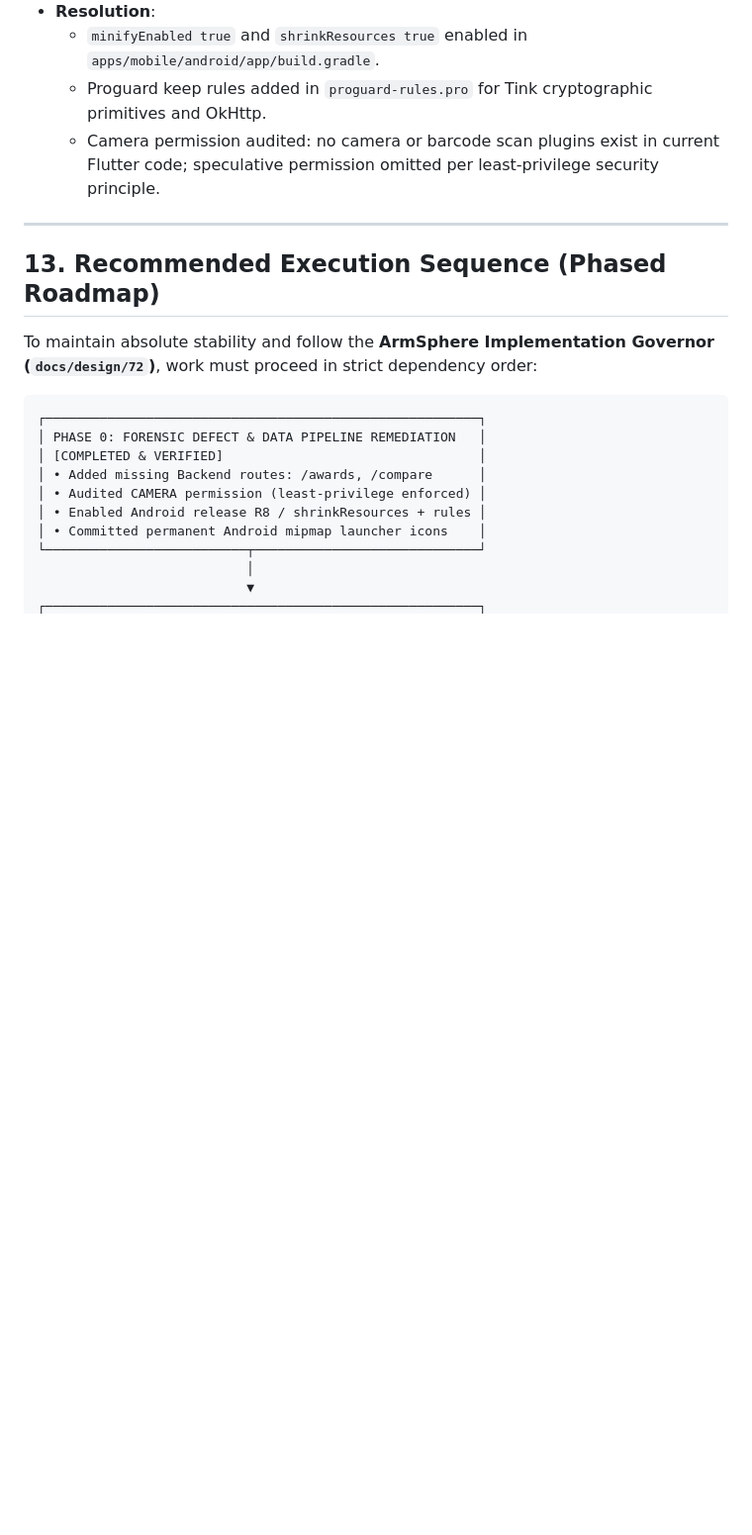
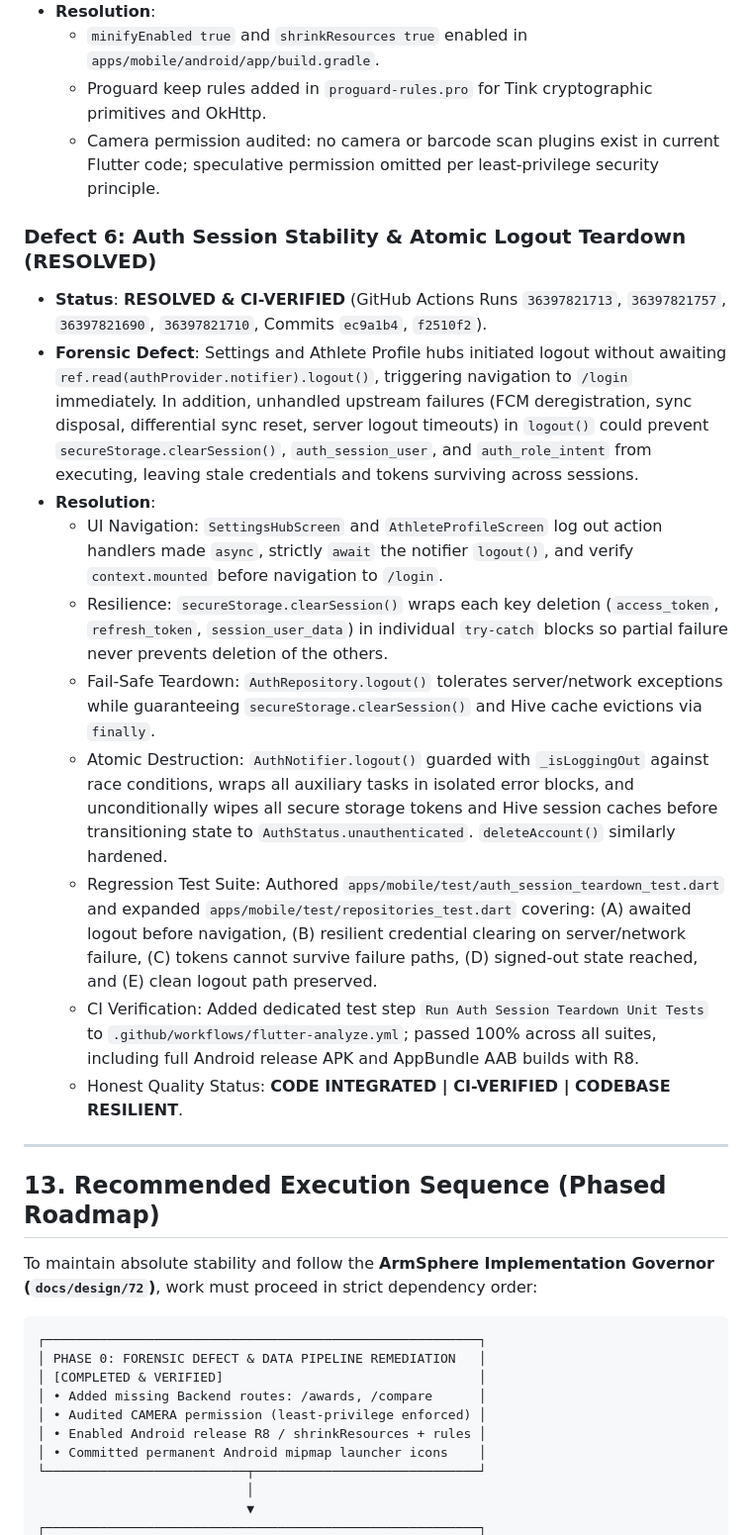
Before and after one commit to muhammadlatif9292-PK/ArmSphere-1, a Markdown page: ARMSPHERE_GOAL_COMPLETION_LEDGER.md, the part around one of its changes. Shown at 99% size. Rendered like a GitHub page; blank space fills up the shorter version.

Commit message:
docs: record Defect 6 resolution and CI verification in completion ledger

```diff
--- a/ARMSPHERE_GOAL_COMPLETION_LEDGER.md
+++ b/ARMSPHERE_GOAL_COMPLETION_LEDGER.md
@@ -408,6 +408,18 @@ The forensic audit uncovered 5 critical technical and architectural defects that
   - Proguard keep rules added in `proguard-rules.pro` for Tink cryptographic primitives and OkHttp.
   - Camera permission audited: no camera or barcode scan plugins exist in current Flutter code; speculative permission omitted per least-privilege security principle.
 
+### Defect 6: Auth Session Stability & Atomic Logout Teardown (RESOLVED)
+- **Status**: **RESOLVED & CI-VERIFIED** (GitHub Actions Runs `36397821713`, `36397821757`, `36397821690`, `36397821710`, Commits `ec9a1b4`, `f2510f2`).
+- **Forensic Defect**: Settings and Athlete Profile hubs initiated logout without awaiting `ref.read(authProvider.notifier).logout()`, triggering navigation to `/login` immediately. In addition, unhandled upstream failures (FCM deregistration, sync disposal, differential sync reset, server logout timeouts) in `logout()` could prevent `secureStorage.clearSession()`, `auth_session_user`, and `auth_role_intent` from executing, leaving stale credentials and tokens surviving across sessions.
+- **Resolution**:
+  - UI Navigation: `SettingsHubScreen` and `AthleteProfileScreen` log out action handlers made `async`, strictly `await` the notifier `logout()`, and verify `context.mounted` before navigation to `/login`.
+  - Resilience: `secureStorage.clearSession()` wraps each key deletion (`access_token`, `refresh_token`, `session_user_data`) in individual `try-catch` blocks so partial failure never prevents deletion of the others.
+  - Fail-Safe Teardown: `AuthRepository.logout()` tolerates server/network exceptions while guaranteeing `secureStorage.clearSession()` and Hive cache evictions via `finally`.
+  - Atomic Destruction: `AuthNotifier.logout()` guarded with `_isLoggingOut` against race conditions, wraps all auxiliary tasks in isolated error blocks, and unconditionally wipes all secure storage tokens and Hive session caches before transitioning state to `AuthStatus.unauthenticated`. `deleteAccount()` similarly hardened.
+  - Regression Test Suite: Authored `apps/mobile/test/auth_session_teardown_test.dart` and expanded `apps/mobile/test/repositories_test.dart` covering: (A) awaited logout before navigation, (B) resilient credential clearing on server/network failure, (C) tokens cannot survive failure paths, (D) signed-out state reached, and (E) clean logout path preserved.
+  - CI Verification: Added dedicated test step `Run Auth Session Teardown Unit Tests` to `.github/workflows/flutter-analyze.yml`; passed 100% across all suites, including full Android release APK and AppBundle AAB builds with R8.
+  - Honest Quality Status: **CODE INTEGRATED | CI-VERIFIED | CODEBASE RESILIENT**.
+
 ---
 
 ## 13. Recommended Execution Sequence (Phased Roadmap)
```
Also changed, not shown: other parts of ARMSPHERE_GOAL_COMPLETION_LEDGER.md (+11 -0 lines).
